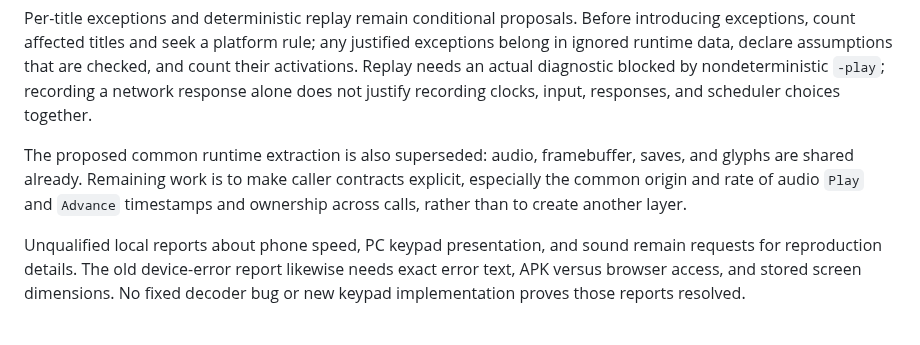
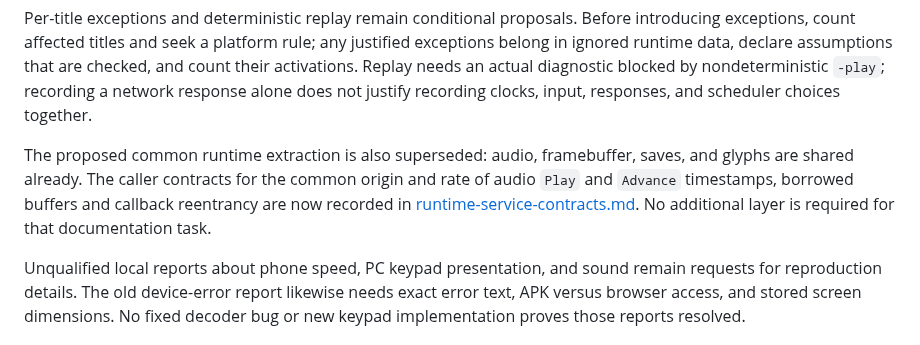
Before and after one commit to movingwoo/wfeature, a Markdown page: docs/maintenance.md, the part around the change. Rendered like a GitHub page.

Commit message:
docs: link completed runtime service contracts

```diff
--- a/docs/maintenance.md
+++ b/docs/maintenance.md
@@ -207,9 +207,10 @@ blocked by nondeterministic `-play`; recording a network response alone does not
 justify recording clocks, input, responses, and scheduler choices together.
 
 The proposed common runtime extraction is also superseded: audio, framebuffer,
-saves, and glyphs are shared already. Remaining work is to make caller contracts
-explicit, especially the common origin and rate of audio `Play` and `Advance`
-timestamps and ownership across calls, rather than to create another layer.
+saves, and glyphs are shared already. The caller contracts for the common origin and rate of audio `Play` and
+`Advance` timestamps, borrowed buffers and callback reentrancy are now recorded
+in [runtime-service-contracts.md](runtime-service-contracts.md). No additional
+layer is required for that documentation task.
 
 Unqualified local reports about phone speed, PC keypad presentation, and sound
 remain requests for reproduction details. The old device-error report likewise
```
